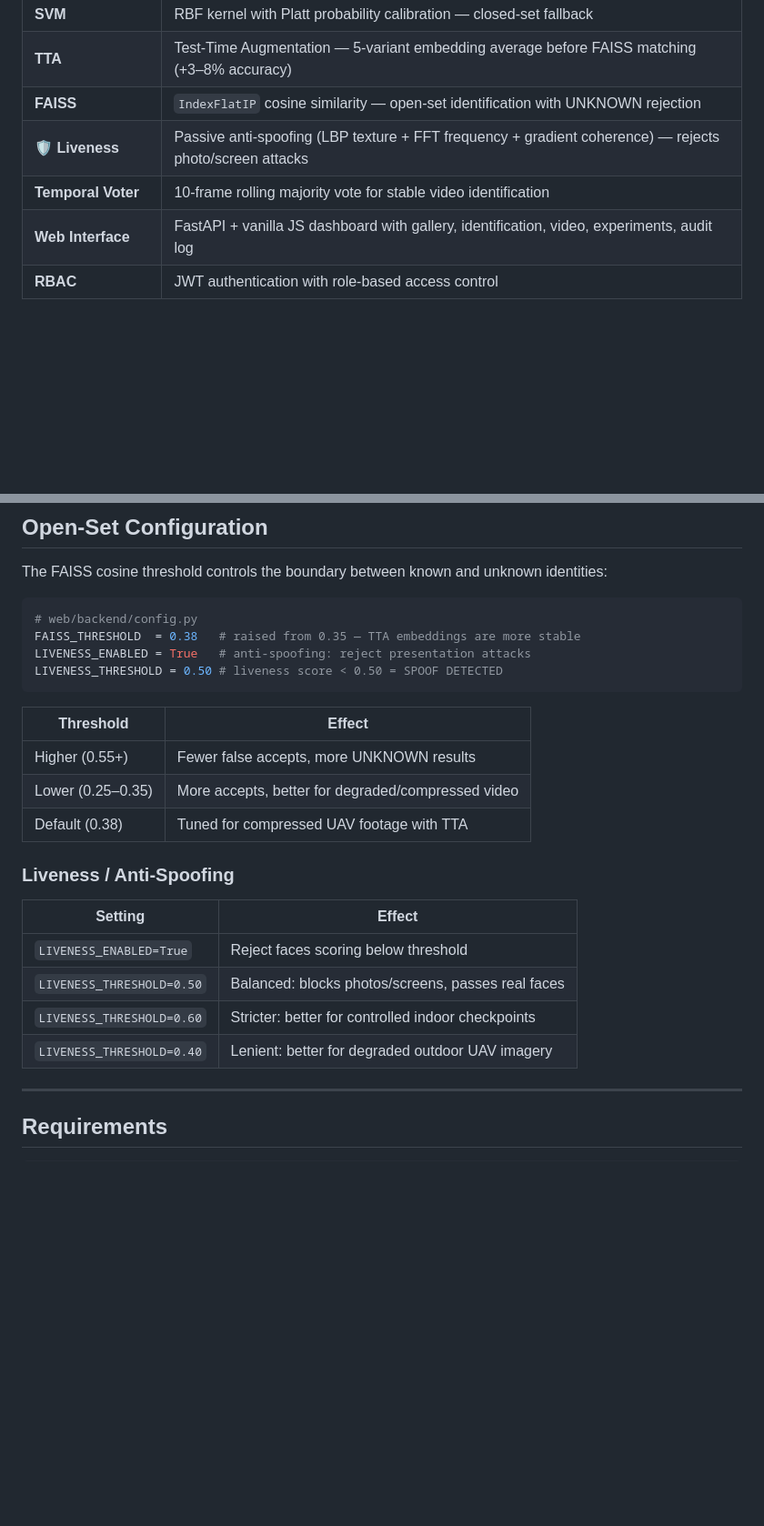
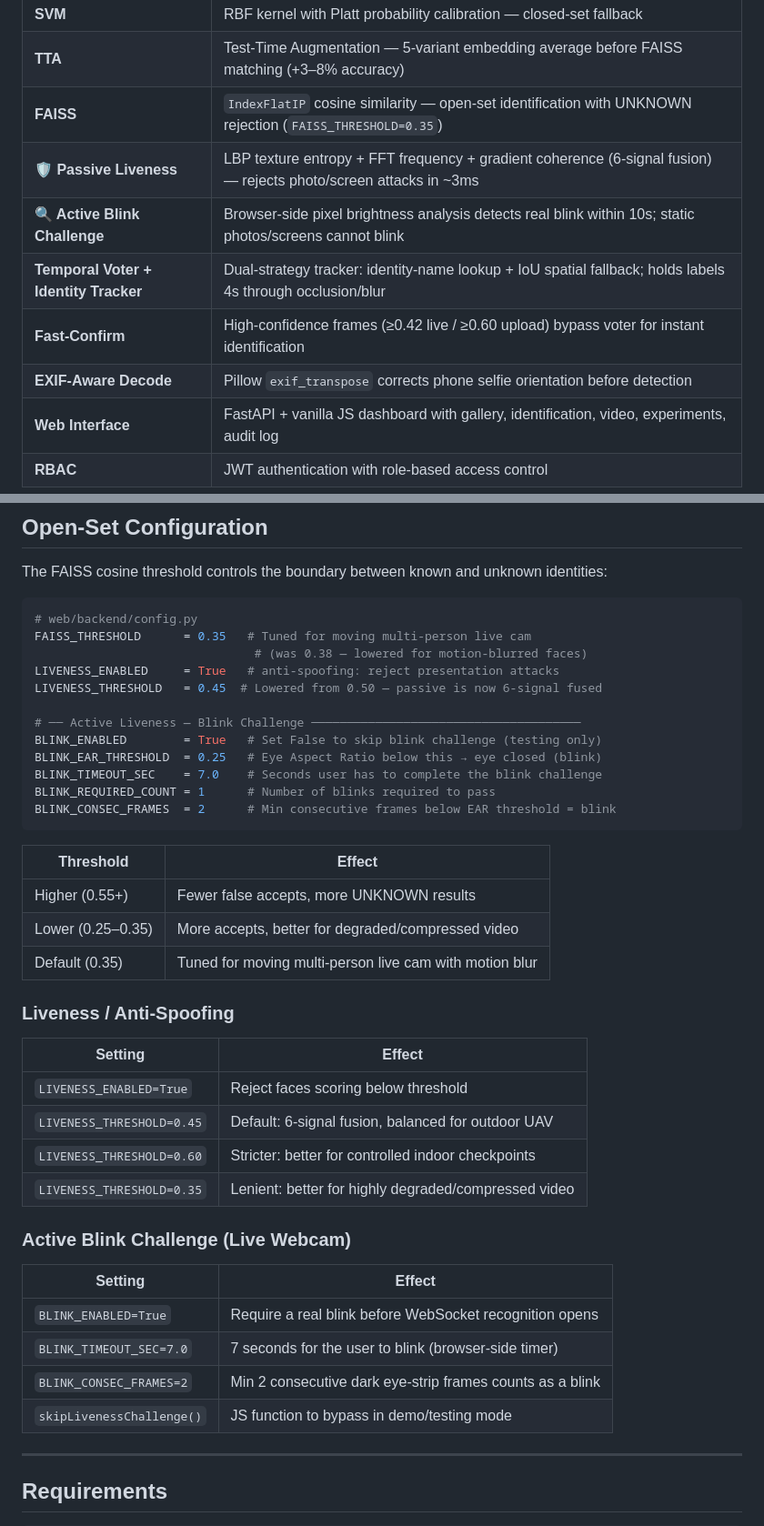
Before and after one commit to TENSEI3011/face-recognition-skewed-images, a Markdown page: README.md, 2 parts joined by grey strips. Shown at 91% size. GitHub-like rendering; blank space fills up the shorter version.

````diff
--- a/README.md
+++ b/README.md
@@ -64,9 +68,12 @@ dlib + InsightFace 5-pt Alignment → 112×112
 | **PCA** | Dimensionality reduction with **99%** variance retention (raised from 95%) |
 | **SVM** | RBF kernel with Platt probability calibration — closed-set fallback |
 | **TTA** | Test-Time Augmentation — 5-variant embedding average before FAISS matching (+3–8% accuracy) |
-| **FAISS** | `IndexFlatIP` cosine similarity — open-set identification with UNKNOWN rejection |
-| **🛡️ Liveness** | Passive anti-spoofing (LBP texture + FFT frequency + gradient coherence) — rejects photo/screen attacks |
-| **Temporal Voter** | 10-frame rolling majority vote for stable video identification |
+| **FAISS** | `IndexFlatIP` cosine similarity — open-set identification with UNKNOWN rejection (`FAISS_THRESHOLD=0.35`) |
+| **🛡️ Passive Liveness** | LBP texture entropy + FFT frequency + gradient coherence (6-signal fusion) — rejects photo/screen attacks in ~3ms |
+| **🔍 Active Blink Challenge** | Browser-side pixel brightness analysis detects real blink within 10s; static photos/screens cannot blink |
+| **Temporal Voter + Identity Tracker** | Dual-strategy tracker: identity-name lookup + IoU spatial fallback; holds labels 4s through occlusion/blur |
+| **Fast-Confirm** | High-confidence frames (≥0.42 live / ≥0.60 upload) bypass voter for instant identification |
+| **EXIF-Aware Decode** | Pillow `exif_transpose` corrects phone selfie orientation before detection |
 | **Web Interface** | FastAPI + vanilla JS dashboard with gallery, identification, video, experiments, audit log |
 | **RBAC** | JWT authentication with role-based access control |
 
@@ -351,25 +371,42 @@ The FAISS cosine threshold controls the boundary between known and unknown ident
 
 ```python
 # web/backend/config.py
-FAISS_THRESHOLD  = 0.38   # raised from 0.35 — TTA embeddings are more stable
-LIVENESS_ENABLED = True   # anti-spoofing: reject presentation attacks
-LIVENESS_THRESHOLD = 0.50 # liveness score < 0.50 = SPOOF DETECTED
+FAISS_THRESHOLD      = 0.35   # Tuned for moving multi-person live cam
+                               # (was 0.38 — lowered for motion-blurred faces)
+LIVENESS_ENABLED     = True   # anti-spoofing: reject presentation attacks
+LIVENESS_THRESHOLD   = 0.45  # Lowered from 0.50 — passive is now 6-signal fused
+
+# ── Active Liveness — Blink Challenge ──────────────────────────────────────
+BLINK_ENABLED        = True   # Set False to skip blink challenge (testing only)
+BLINK_EAR_THRESHOLD  = 0.25   # Eye Aspect Ratio below this → eye closed (blink)
+BLINK_TIMEOUT_SEC    = 7.0    # Seconds user has to complete the blink challenge
+BLINK_REQUIRED_COUNT = 1      # Number of blinks required to pass
+BLINK_CONSEC_FRAMES  = 2      # Min consecutive frames below EAR threshold = blink
 ```
 
 | Threshold | Effect |
 |---|---|
 | Higher (0.55+) | Fewer false accepts, more UNKNOWN results |
 | Lower (0.25–0.35) | More accepts, better for degraded/compressed video |
-| Default (0.38) | Tuned for compressed UAV footage with TTA |
+| Default (0.35) | Tuned for moving multi-person live cam with motion blur |
 
 ### Liveness / Anti-Spoofing
 
 | Setting | Effect |
 |---|---|
 | `LIVENESS_ENABLED=True` | Reject faces scoring below threshold |
-| `LIVENESS_THRESHOLD=0.50` | Balanced: blocks photos/screens, passes real faces |
+| `LIVENESS_THRESHOLD=0.45` | Default: 6-signal fusion, balanced for outdoor UAV |
 | `LIVENESS_THRESHOLD=0.60` | Stricter: better for controlled indoor checkpoints |
-| `LIVENESS_THRESHOLD=0.40` | Lenient: better for degraded outdoor UAV imagery |
+| `LIVENESS_THRESHOLD=0.35` | Lenient: better for highly degraded/compressed video |
+
+### Active Blink Challenge (Live Webcam)
+
+| Setting | Effect |
+|---|---|
+| `BLINK_ENABLED=True` | Require a real blink before WebSocket recognition opens |
+| `BLINK_TIMEOUT_SEC=7.0` | 7 seconds for the user to blink (browser-side timer) |
+| `BLINK_CONSEC_FRAMES=2` | Min 2 consecutive dark eye-strip frames counts as a blink |
+| `skipLivenessChallenge()` | JS function to bypass in demo/testing mode |
 
 ---
 
````
Also changed, not shown: other parts of README.md (+32 -15 lines).
